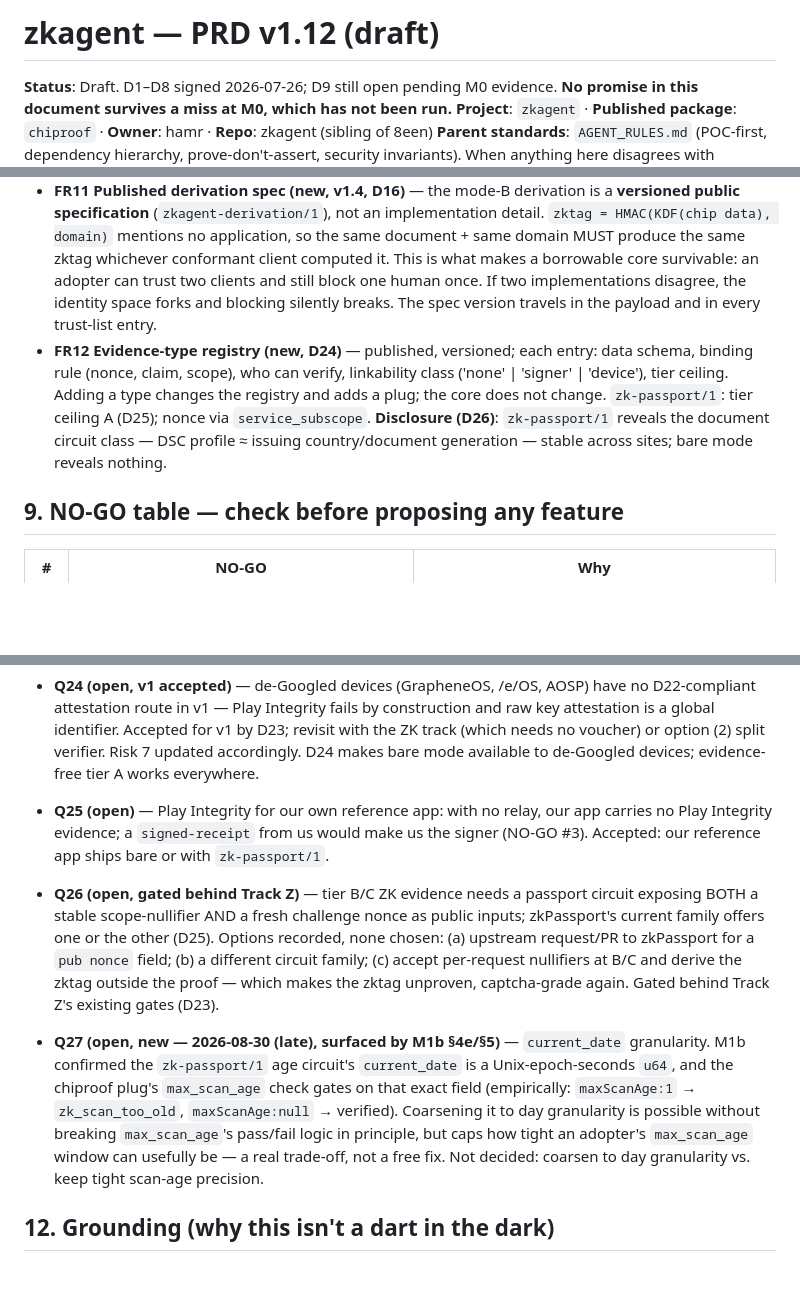
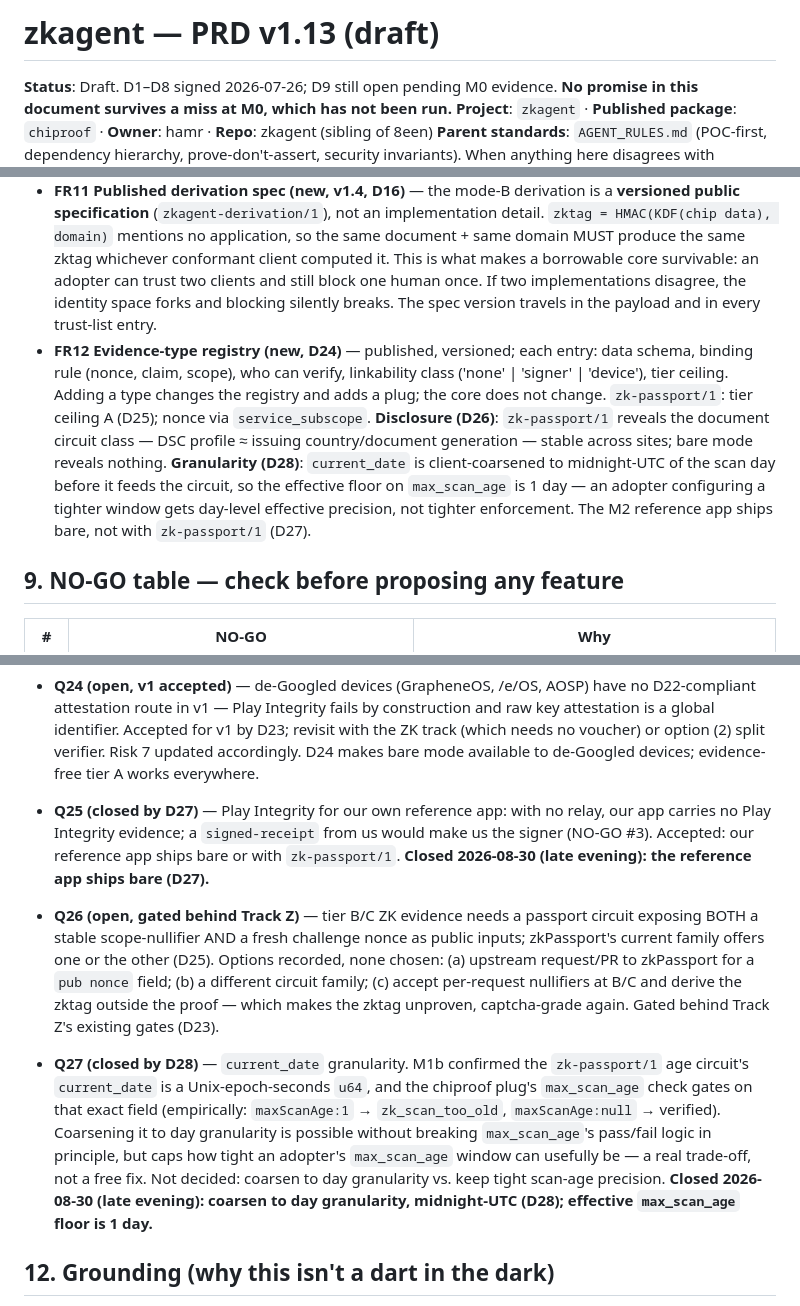
Before and after one commit to hamr0/zkagent, a Markdown page: docs/product/zkagent-prd.md, 3 parts joined by grey strips. Rendered like a GitHub page; blank space fills up the shorter version.

```diff
--- a/docs/product/zkagent-prd.md
+++ b/docs/product/zkagent-prd.md
@@ -1,4 +1,4 @@
-# zkagent — PRD v1.12 (draft)
+# zkagent — PRD v1.13 (draft)
 
 **Status**: Draft. D1–D8 signed 2026-07-26; D9 still open pending M0 evidence. **No promise in this document survives a miss at M0, which has not been run.**
 **Project**: `zkagent` · **Published package**: `chiproof` · **Owner**: hamr · **Repo**: zkagent (sibling of 8een)
@@ -199,7 +199,7 @@ The rule this table enforces (AGENT_RULES): the test must be able to fail, and a
 - **FR9 Unlinkability budget (new, v1.4)** — mode A's no-identifier guarantee is a property of the **entire emitted payload including the attestation**, not of zkagent's own fields. Every field that crosses the wire in mode A must be shown independent of holder and device, by black-box byte comparison with a planted positive control (8een §7.3). Anything that cannot be shown independent must be removed, coarsened, or the mode-A claim withdrawn. **Blocks M3.** Revised by D22: the criterion is stability across *sites*, not across presentations. M1b ran 2026-08-30 (docs/logs/M1B-EVIDENCE.md): passes with one disclosed bucket (D26).
 - **FR10 Trust list, adopter-held (new, v1.4, D17)** — the verifier is configured with the client identities it accepts: `trustedClients: [{ name, package, certDigest, specVersion }]`. Attestation reports package name + signing-cert digest; that pair *is* the client's identity, and a modified APK must be re-signed, changing the digest. **We publish no list and run no registry** (NO-GO #3) — the adopter curates. Open core, curated trust: being open-source does not make a client trusted. A client not on the list is rejected even if its source is identical.
 - **FR11 Published derivation spec (new, v1.4, D16)** — the mode-B derivation is a **versioned public specification** (`zkagent-derivation/1`), not an implementation detail. `zktag = HMAC(KDF(chip data), domain)` mentions no application, so the same document + same domain MUST produce the same zktag whichever conformant client computed it. This is what makes a borrowable core survivable: an adopter can trust two clients and still block one human once. If two implementations disagree, the identity space forks and blocking silently breaks. The spec version travels in the payload and in every trust-list entry.
-- **FR12 Evidence-type registry (new, D24)** — published, versioned; each entry: data schema, binding rule (nonce, claim, scope), who can verify, linkability class ('none' | 'signer' | 'device'), tier ceiling. Adding a type changes the registry and adds a plug; the core does not change. `zk-passport/1`: tier ceiling A (D25); nonce via `service_subscope`. **Disclosure (D26)**: `zk-passport/1` reveals the document circuit class — DSC profile ≈ issuing country/document generation — stable across sites; bare mode reveals nothing.
+- **FR12 Evidence-type registry (new, D24)** — published, versioned; each entry: data schema, binding rule (nonce, claim, scope), who can verify, linkability class ('none' | 'signer' | 'device'), tier ceiling. Adding a type changes the registry and adds a plug; the core does not change. `zk-passport/1`: tier ceiling A (D25); nonce via `service_subscope`. **Disclosure (D26)**: `zk-passport/1` reveals the document circuit class — DSC profile ≈ issuing country/document generation — stable across sites; bare mode reveals nothing. **Granularity (D28)**: `current_date` is client-coarsened to midnight-UTC of the scan day before it feeds the circuit, so the effective floor on `max_scan_age` is 1 day — an adopter configuring a tighter window gets day-level effective precision, not tighter enforcement. The M2 reference app ships bare, not with `zk-passport/1` (D27).
 
 ## 9. NO-GO table — check before proposing any feature
 
@@ -330,9 +333,9 @@ The rule this table enforces (AGENT_RULES): the test must be able to fail, and a
   split verifier. Risk 7 updated accordingly. D24 makes bare mode available to de-Googled devices;
   evidence-free tier A works everywhere.
 
-- **Q25 (open)** — Play Integrity for our own reference app: with no relay, our app carries no Play
+- **Q25 (closed by D27)** — Play Integrity for our own reference app: with no relay, our app carries no Play
   Integrity evidence; a `signed-receipt` from us would make us the signer (NO-GO #3). Accepted: our
-  reference app ships bare or with `zk-passport/1`.
+  reference app ships bare or with `zk-passport/1`. **Closed 2026-08-30 (late evening): the reference app ships bare (D27).**
 
 - **Q26 (open, gated behind Track Z)** — tier B/C ZK evidence needs a passport circuit exposing BOTH
   a stable scope-nullifier AND a fresh challenge nonce as public inputs; zkPassport's current family
@@ -341,13 +344,13 @@ The rule this table enforces (AGENT_RULES): the test must be able to fail, and a
   derive the zktag outside the proof — which makes the zktag unproven, captcha-grade again. Gated
   behind Track Z's existing gates (D23).
 
-- **Q27 (open, new — 2026-08-30 (late), surfaced by M1b §4e/§5)** — `current_date` granularity.
+- **Q27 (closed by D28)** — `current_date` granularity.
   M1b confirmed the `zk-passport/1` age circuit's `current_date` is a Unix-epoch-seconds `u64`, and
   the chiproof plug's `max_scan_age` check gates on that exact field (empirically: `maxScanAge:1` →
   `zk_scan_too_old`, `maxScanAge:null` → verified). Coarsening it to day granularity is possible
   without breaking `max_scan_age`'s pass/fail logic in principle, but caps how tight an adopter's
   `max_scan_age` window can usefully be — a real trade-off, not a free fix. Not decided: coarsen to
-  day granularity vs. keep tight scan-age precision.
+  day granularity vs. keep tight scan-age precision. **Closed 2026-08-30 (late evening): coarsen to day granularity, midnight-UTC (D28); effective `max_scan_age` floor is 1 day.**
 
 ## 12. Grounding (why this isn't a dart in the dark)
 
```
Also changed, not shown: other parts of docs/product/zkagent-prd.md (+6 -2 lines), docs/index.md (+7 -7 lines).
